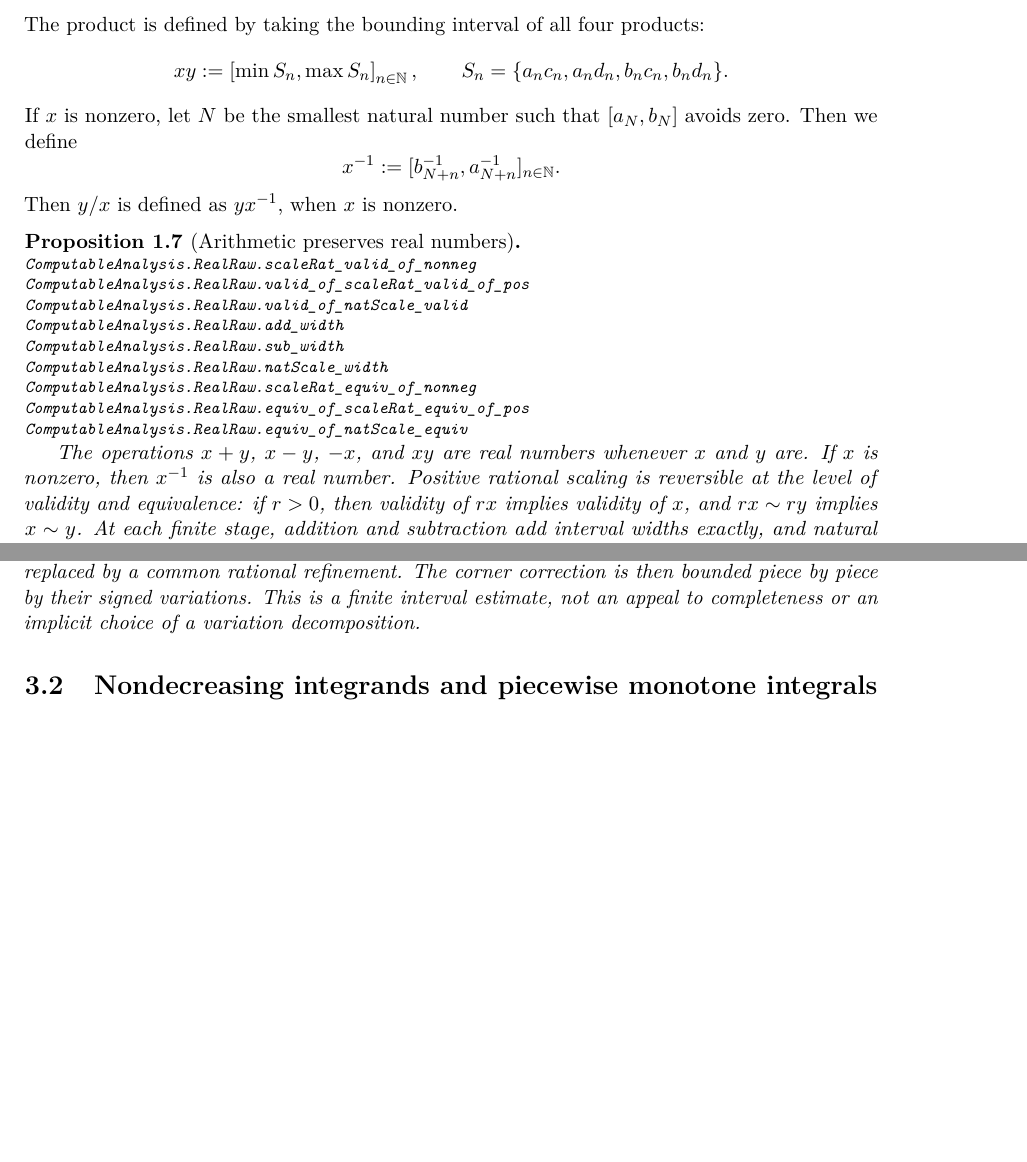
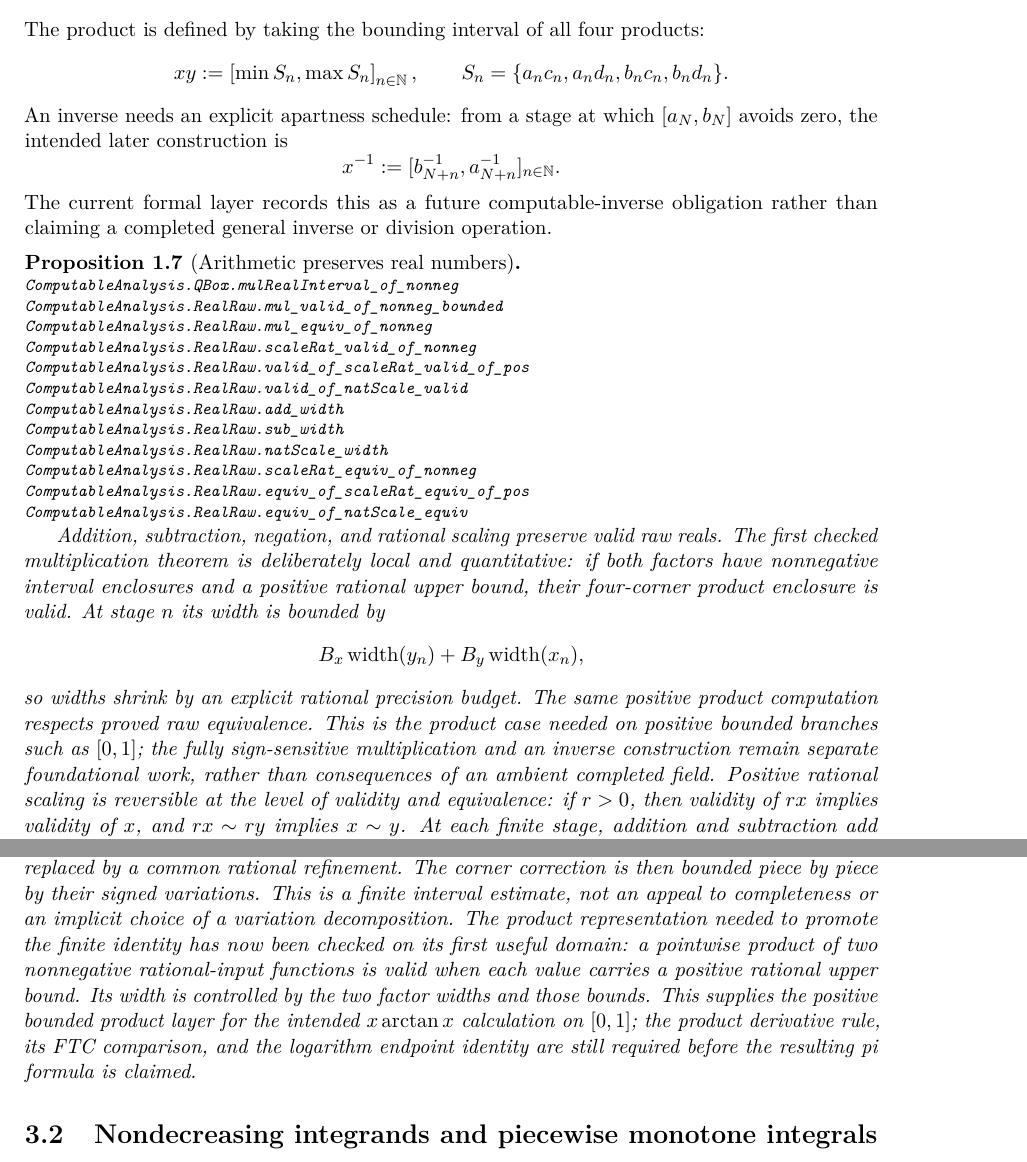
Before and after one commit to liuyao12/computable-analysis, a LaTeX thesis (blueprint/src/web.tex, which reads blueprint/src/01-foundations.tex, blueprint/src/03-integrals.tex): two parts of pages 8 and 43 of 114, joined at a grey line, cut so that both start at the same text, the shorter picture padded with empty space. Compiled offline with pdfLaTeX.

Commit message:
Certify positive bounded interval products

```diff
--- a/blueprint/src/01-foundations.tex
+++ b/blueprint/src/01-foundations.tex
@@ -91,18 +91,22 @@ products:
   \qquad
   S_n=\{a_nc_n,a_nd_n,b_nc_n,b_nd_n\}.
 \]
-If \(x\) is nonzero, let \(N\) be the smallest natural number such that
-\([a_N,b_N]\) avoids zero.  Then
-we define
+An inverse needs an explicit apartness schedule: from a stage at which
+\([a_N,b_N]\) avoids zero, the intended later construction is
 \[
   x^{-1}:= [ b_{N+n}^{-1}, a_{N+n}^{-1} ]_{n\in\N}.
 \]
-Then \(y/x\) is defined as \(yx^{-1}\), when \(x\) is nonzero.
+The current formal layer records this as a future computable-inverse
+obligation rather than claiming a completed general inverse or division
+operation.
 \end{definition}
 
 
 \begin{proposition}[Arithmetic preserves real numbers]\label{prop:raw-arithmetic-valid}
 {\footnotesize\raggedright
+\lean{ComputableAnalysis.QBox.mulRealInterval_of_nonneg}\par
+\lean{ComputableAnalysis.RealRaw.mul_valid_of_nonneg_bounded}\par
+\lean{ComputableAnalysis.RealRaw.mul_equiv_of_nonneg}\par
 \lean{ComputableAnalysis.RealRaw.scaleRat_valid_of_nonneg}\par
 \lean{ComputableAnalysis.RealRaw.valid_of_scaleRat_valid_of_pos}\par
 \lean{ComputableAnalysis.RealRaw.valid_of_natScale_valid}\par
@@ -113,11 +117,22 @@ Then \(y/x\) is defined as \(yx^{-1}\), when \(x\) is nonzero.
 \lean{ComputableAnalysis.RealRaw.equiv_of_scaleRat_equiv_of_pos}\par
 \lean{ComputableAnalysis.RealRaw.equiv_of_natScale_equiv}\par}
 \uses{def:raw-real,def:raw-real-arithmetic}
-The operations \(x+y\), \(x-y\), \(-x\), and \(xy\) are real numbers
-whenever \(x\) and \(y\) are.  If \(x\) is nonzero, then \(x^{-1}\)
-is also a real number.  Positive rational scaling is reversible at the level
-of validity and equivalence: if \(r>0\), then validity of \(rx\) implies
-validity of \(x\), and \(rx\sim ry\) implies \(x\sim y\).
+Addition, subtraction, negation, and rational scaling preserve valid raw
+reals.  The first checked multiplication theorem is deliberately local and
+quantitative: if both factors have nonnegative interval enclosures and a
+positive rational upper bound, their four-corner product enclosure is valid.
+At stage \(n\) its width is bounded by
+\[
+ B_x\operatorname{width}(y_n)+B_y\operatorname{width}(x_n),
+\]
+so widths shrink by an explicit rational precision budget.  The same positive
+product computation respects proved raw equivalence.  This is the product
+case needed on positive bounded branches such as \([0,1]\); the fully
+sign-sensitive multiplication and an inverse construction remain separate
+foundational work, rather than consequences of an ambient completed field.
+Positive rational scaling is reversible at the level of validity and
+equivalence: if \(r>0\), then validity of \(rx\) implies validity of \(x\),
+and \(rx\sim ry\) implies \(x\sim y\).
 At each finite stage, addition and subtraction add interval widths exactly,
 and natural scaling multiplies them by the corresponding natural number; these
 finite identities support explicit precision budgets for composite
--- a/blueprint/src/03-integrals.tex
+++ b/blueprint/src/03-integrals.tex
@@ -303,6 +305,14 @@ or decreasing pieces and the two decompositions are replaced by a common
 rational refinement.  The corner correction is then bounded piece by piece
 by their signed variations.  This is a finite interval estimate, not an
 appeal to completeness or an implicit choice of a variation decomposition.
+The product representation needed to promote the finite identity has now
+been checked on its first useful domain: a pointwise product of two
+nonnegative rational-input functions is valid when each value carries a
+positive rational upper bound.  Its width is controlled by the two factor
+widths and those bounds.  This supplies the positive bounded product layer
+for the intended \(x\arctan x\) calculation on \([0,1]\); the product
+derivative rule, its FTC comparison, and the logarithm endpoint identity are
+still required before the resulting pi formula is claimed.
 \end{theorem}
 
 \section{Nondecreasing integrands and piecewise monotone integrals}
```
Also changed, not shown: GOALS.md (+11 -1 lines), README.md, blueprint/src/01-foundations.tex (7 more changed lines), blueprint/src/03-integrals.tex (2 more changed lines), 3 other files.
